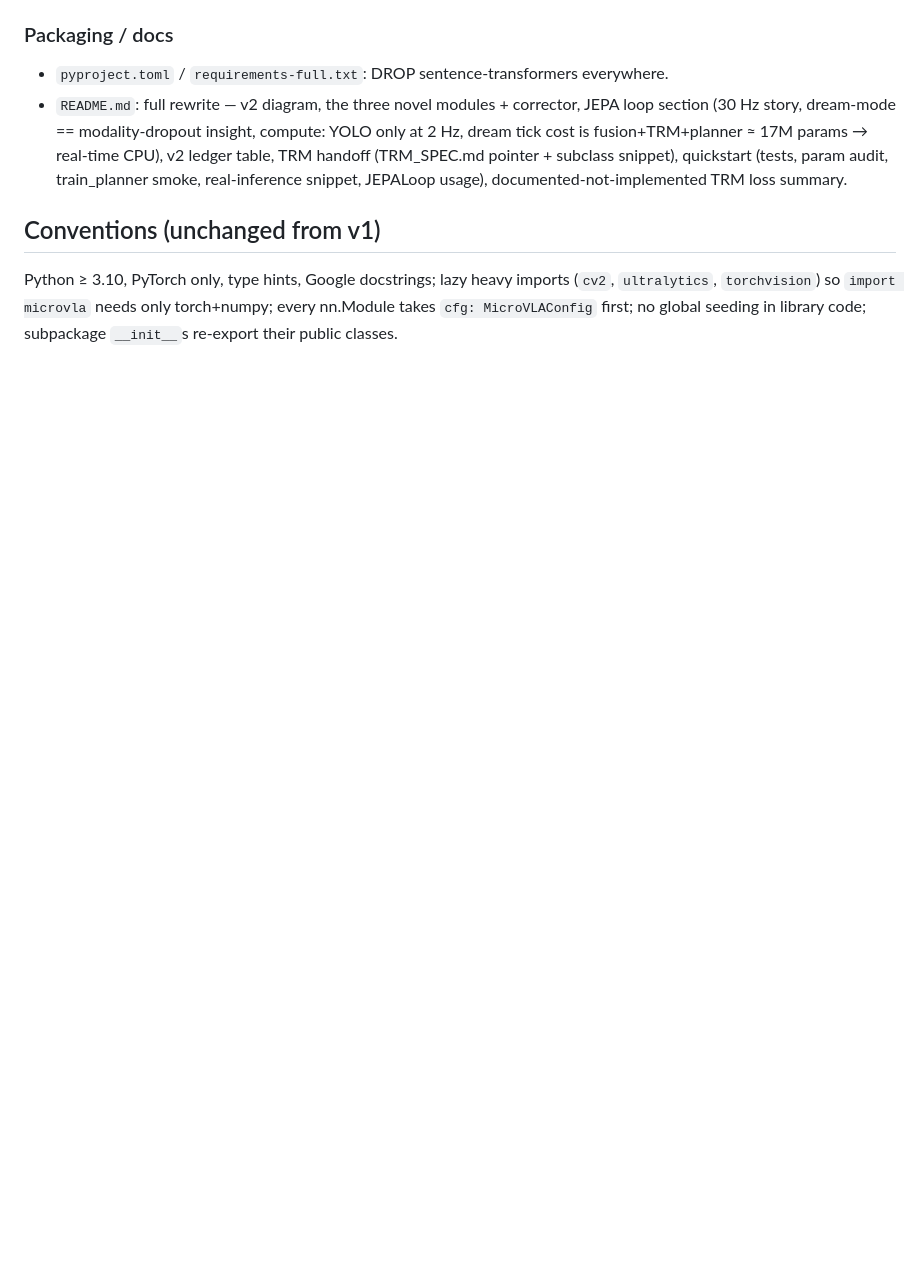
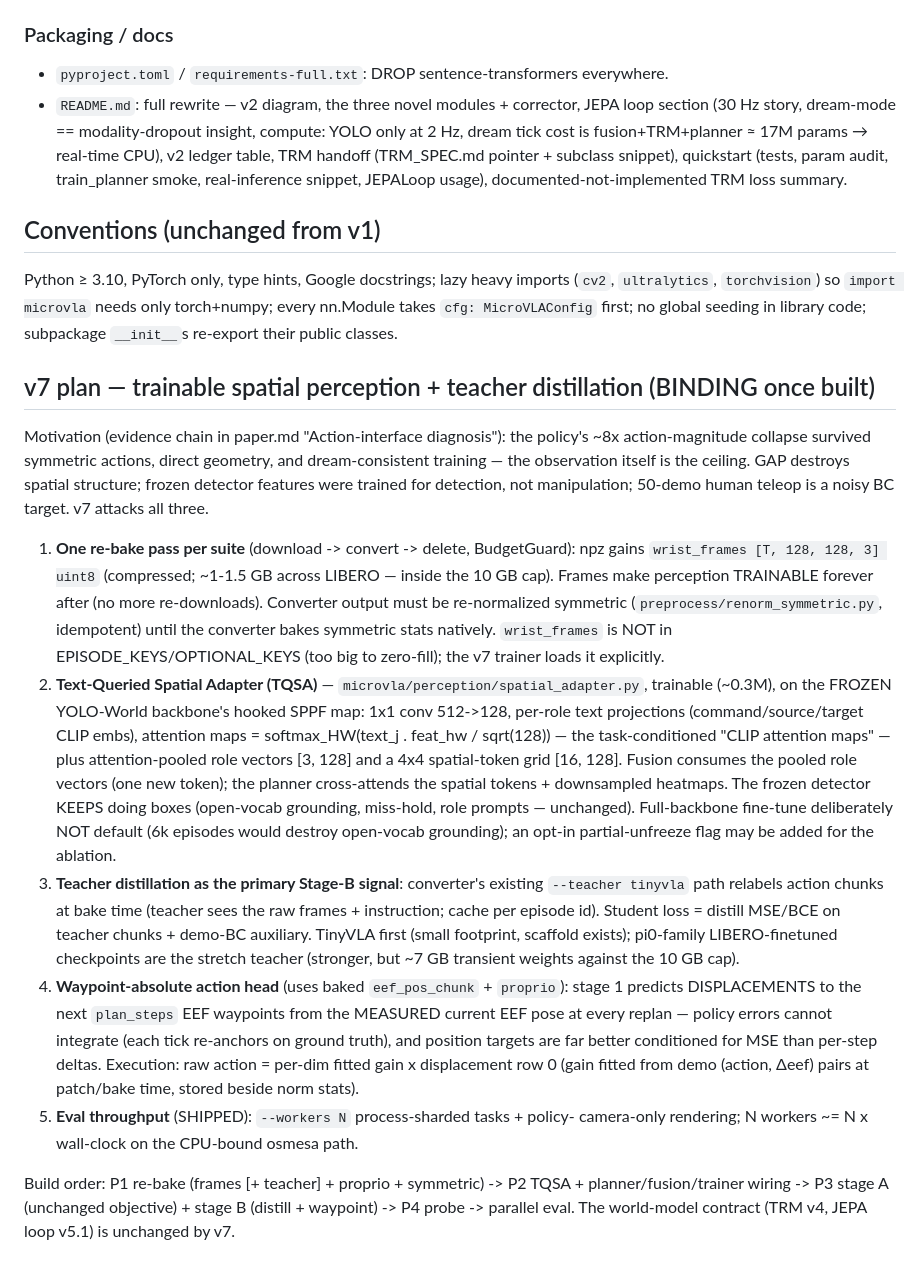
Before and after one commit to AvnehSBhatia/MicroVLA, a Markdown page: DESIGN.md, the part around the change. Rendered like a GitHub page; blank space fills up the shorter version.

Commit message:
DESIGN: v7 plan — trainable spatial perception (TQSA) + teacher distillation
Binding build plan absorbing the redesign decisions: one frame re-bake pass,
Text-Queried Spatial Adapter on the frozen backbone (task-conditioned attention
maps -> fusion + planner), TinyVLA/pi0 distillation as the primary stage-B
signal, waypoint-absolute action head, parallel eval (shipped).

Co-Authored-By: Claude Fable 5 <noreply@anthropic.com>

```diff
--- a/DESIGN.md
+++ b/DESIGN.md
@@ -429,3 +429,50 @@ Python ≥ 3.10, PyTorch only, type hints, Google docstrings; lazy heavy imports
 `ultralytics`, `torchvision`) so `import microvla` needs only torch+numpy; every nn.Module
 takes `cfg: MicroVLAConfig` first; no global seeding in library code; subpackage `__init__`s
 re-export their public classes.
+
+## v7 plan — trainable spatial perception + teacher distillation (BINDING once built)
+
+Motivation (evidence chain in paper.md "Action-interface diagnosis"): the policy's
+~8x action-magnitude collapse survived symmetric actions, direct geometry, and
+dream-consistent training — the observation itself is the ceiling. GAP destroys
+spatial structure; frozen detector features were trained for detection, not
+manipulation; 50-demo human teleop is a noisy BC target. v7 attacks all three.
+
+1. **One re-bake pass per suite** (download -> convert -> delete, BudgetGuard):
+   npz gains `wrist_frames [T, 128, 128, 3] uint8` (compressed; ~1-1.5 GB across
+   LIBERO — inside the 10 GB cap). Frames make perception TRAINABLE forever after
+   (no more re-downloads). Converter output must be re-normalized symmetric
+   (`preprocess/renorm_symmetric.py`, idempotent) until the converter bakes
+   symmetric stats natively. `wrist_frames` is NOT in EPISODE_KEYS/OPTIONAL_KEYS
+   (too big to zero-fill); the v7 trainer loads it explicitly.
+2. **Text-Queried Spatial Adapter (TQSA)** — `microvla/perception/spatial_adapter.py`,
+   trainable (~0.3M), on the FROZEN YOLO-World backbone's hooked SPPF map:
+   1x1 conv 512->128, per-role text projections (command/source/target CLIP embs),
+   attention maps = softmax_HW(text_j . feat_hw / sqrt(128)) — the task-conditioned
+   "CLIP attention maps" — plus attention-pooled role vectors [3, 128] and a 4x4
+   spatial-token grid [16, 128]. Fusion consumes the pooled role vectors (one new
+   token); the planner cross-attends the spatial tokens + downsampled heatmaps.
+   The frozen detector KEEPS doing boxes (open-vocab grounding, miss-hold, role
+   prompts — unchanged). Full-backbone fine-tune deliberately NOT default (6k
+   episodes would destroy open-vocab grounding); an opt-in partial-unfreeze flag
+   may be added for the ablation.
+3. **Teacher distillation as the primary Stage-B signal**: converter's existing
+   `--teacher tinyvla` path relabels action chunks at bake time (teacher sees the
+   raw frames + instruction; cache per episode id). Student loss = distill MSE/BCE
+   on teacher chunks + demo-BC auxiliary. TinyVLA first (small footprint, scaffold
+   exists); pi0-family LIBERO-finetuned checkpoints are the stretch teacher
+   (stronger, but ~7 GB transient weights against the 10 GB cap).
+4. **Waypoint-absolute action head** (uses baked `eef_pos_chunk` + `proprio`):
+   stage 1 predicts DISPLACEMENTS to the next `plan_steps` EEF waypoints from the
+   MEASURED current EEF pose at every replan — policy errors cannot integrate
+   (each tick re-anchors on ground truth), and position targets are far better
+   conditioned for MSE than per-step deltas. Execution: raw action = per-dim
+   fitted gain x displacement row 0 (gain fitted from demo (action, Δeef) pairs
+   at patch/bake time, stored beside norm stats).
+5. **Eval throughput** (SHIPPED): `--workers N` process-sharded tasks + policy-
+   camera-only rendering; N workers ~= N x wall-clock on the CPU-bound osmesa path.
+
+Build order: P1 re-bake (frames [+ teacher] + proprio + symmetric) -> P2 TQSA +
+planner/fusion/trainer wiring -> P3 stage A (unchanged objective) + stage B
+(distill + waypoint) -> P4 probe -> parallel eval. The world-model contract
+(TRM v4, JEPA loop v5.1) is unchanged by v7.
```
